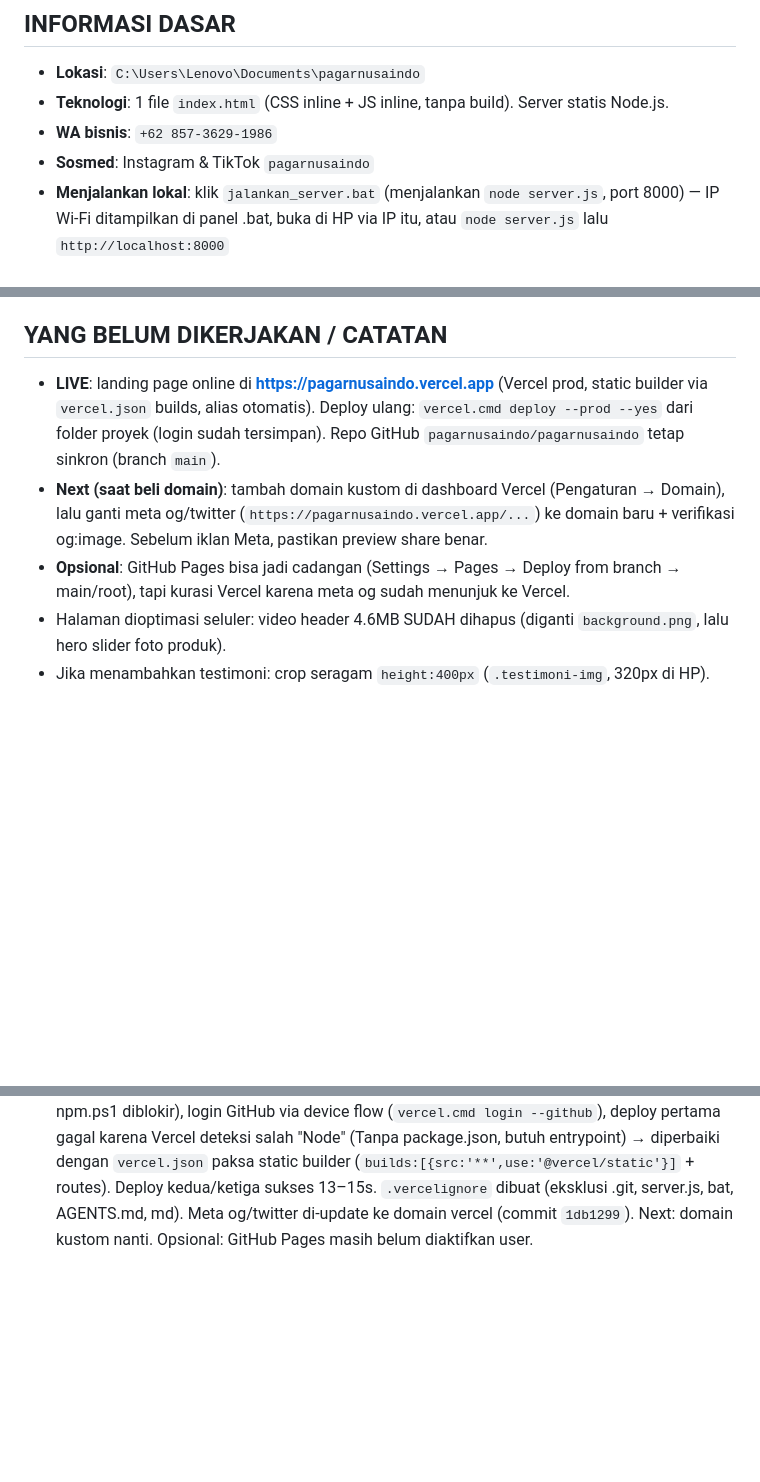
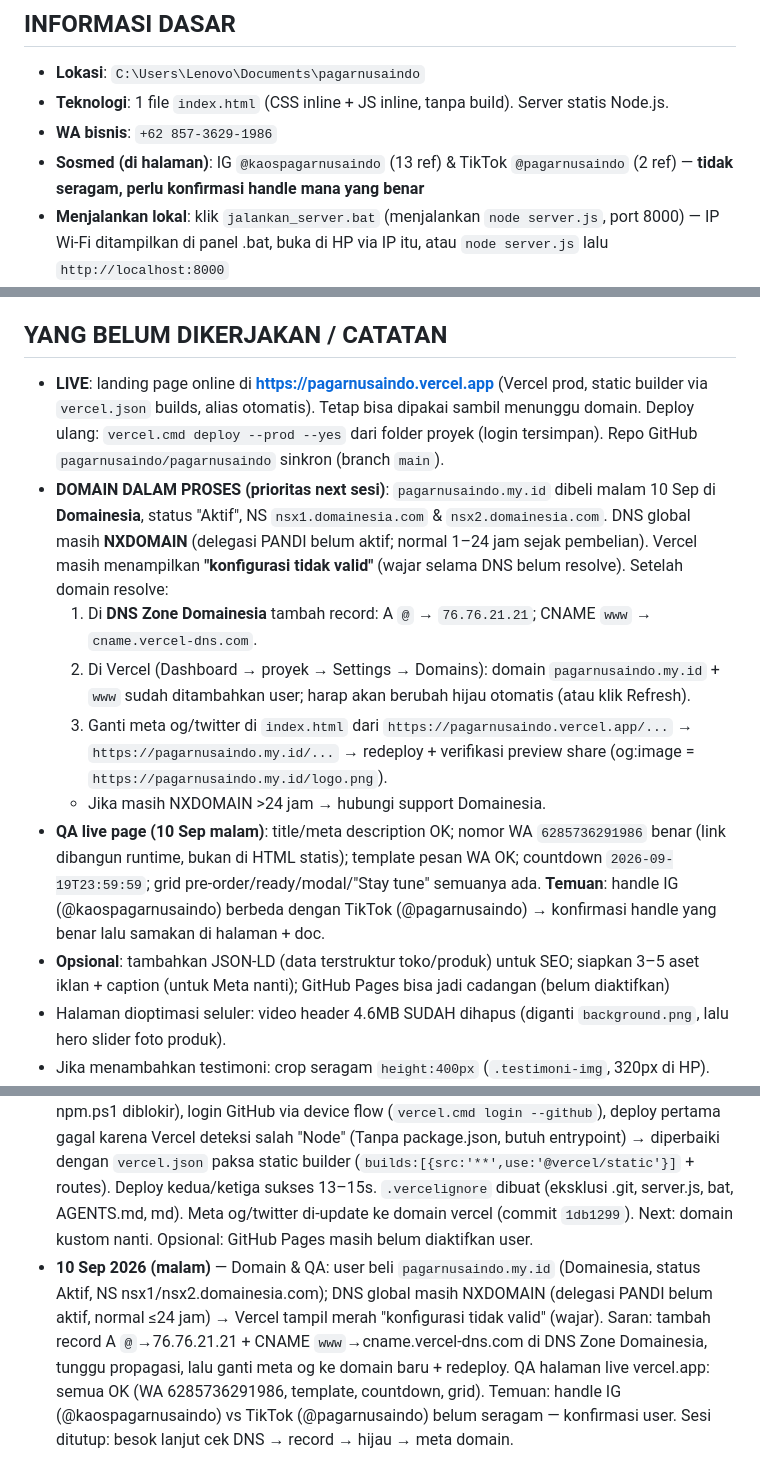
Before and after one commit to pagarnusaindo/pagarnusaindo, a Markdown page: AGENTS.md, 3 parts joined by grey strips. Drawn GitHub-style; blank space fills up the shorter version.

Commit message:
Dokumentasi: status domain pagarnusaindo.my.id + QA + log sesi

```diff
--- a/AGENTS.md
+++ b/AGENTS.md
@@ -7,7 +7,7 @@ Landing page penjualan apparel (jersey, kaos, jaket, polo, kemeja, rompi) — br
 - **Lokasi**: `C:\Users\Lenovo\Documents\pagarnusaindo`
 - **Teknologi**: 1 file `index.html` (CSS inline + JS inline, tanpa build). Server statis Node.js.
 - **WA bisnis**: `+62 857-3629-1986`
-- **Sosmed**: Instagram & TikTok `pagarnusaindo`
+- **Sosmed (di halaman)**: IG `@kaospagarnusaindo` (13 ref) & TikTok `@pagarnusaindo` (2 ref) — **tidak seragam, perlu konfirmasi handle mana yang benar**
 - **Menjalankan lokal**: klik `jalankan_server.bat` (menjalankan `node server.js`, port 8000) — IP Wi-Fi ditampilkan di panel .bat, buka di HP via IP itu, atau `node server.js` lalu `http://localhost:8000`
 - **Catatan mesin**: Python TIDAK terpasang; Node v24 TERSEDIA. OS Windows.
 
@@ -83,9 +83,14 @@ Dibuat oleh `buildWaMessage(productName)`, dipasang `setupWaLinks()` ke semua ta
 
 ## YANG BELUM DIKERJAKAN / CATATAN
 
-- **LIVE**: landing page online di **https://pagarnusaindo.vercel.app** (Vercel prod, static builder via `vercel.json` builds, alias otomatis). Deploy ulang: `vercel.cmd deploy --prod --yes` dari folder proyek (login sudah tersimpan). Repo GitHub `pagarnusaindo/pagarnusaindo` tetap sinkron (branch `main`).
-- **Next (saat beli domain)**: tambah domain kustom di dashboard Vercel (Pengaturan → Domain), lalu ganti meta og/twitter (`https://pagarnusaindo.vercel.app/...`) ke domain baru + verifikasi og:image. Sebelum iklan Meta, pastikan preview share benar.
-- **Opsional**: GitHub Pages bisa jadi cadangan (Settings → Pages → Deploy from branch → main/root), tapi kurasi Vercel karena meta og sudah menunjuk ke Vercel.
+- **LIVE**: landing page online di **https://pagarnusaindo.vercel.app** (Vercel prod, static builder via `vercel.json` builds, alias otomatis). Tetap bisa dipakai sambil menunggu domain. Deploy ulang: `vercel.cmd deploy --prod --yes` dari folder proyek (login tersimpan). Repo GitHub `pagarnusaindo/pagarnusaindo` sinkron (branch `main`).
+- **DOMAIN DALAM PROSES (prioritas next sesi)**: `pagarnusaindo.my.id` dibeli malam 10 Sep di **Domainesia**, status "Aktif", NS `nsx1.domainesia.com` & `nsx2.domainesia.com`. DNS global masih **NXDOMAIN** (delegasi PANDI belum aktif; normal 1–24 jam sejak pembelian). Vercel masih menampilkan **"konfigurasi tidak valid"** (wajar selama DNS belum resolve). Setelah domain resolve:
+  1. Di **DNS Zone Domainesia** tambah record: A `@` → `76.76.21.21`; CNAME `www` → `cname.vercel-dns.com`.
+  2. Di Vercel (Dashboard → proyek → Settings → Domains): domain `pagarnusaindo.my.id` + `www` sudah ditambahkan user; harap akan berubah hijau otomatis (atau klik Refresh).
+  3. Ganti meta og/twitter di `index.html` dari `https://pagarnusaindo.vercel.app/...` → `https://pagarnusaindo.my.id/...` → redeploy + verifikasi preview share (og:image = `https://pagarnusaindo.my.id/logo.png`).
+  - Jika masih NXDOMAIN >24 jam → hubungi support Domainesia.
+- **QA live page (10 Sep malam)**: title/meta description OK; nomor WA `6285736291986` benar (link dibangun runtime, bukan di HTML statis); template pesan WA OK; countdown `2026-09-19T23:59:59`; grid pre-order/ready/modal/"Stay tune" semuanya ada. **Temuan**: handle IG (@kaospagarnusaindo) berbeda dengan TikTok (@pagarnusaindo) → konfirmasi handle yang benar lalu samakan di halaman + doc.
+- **Opsional**: tambahkan JSON-LD (data terstruktur toko/produk) untuk SEO; siapkan 3–5 aset iklan + caption (untuk Meta nanti); GitHub Pages bisa jadi cadangan (belum diaktifkan)
 - Halaman dioptimasi seluler: video header 4.6MB SUDAH dihapus (diganti `background.png`, lalu hero slider foto produk).
 - Jika menambahkan testimoni: crop seragam `height:400px` (`.testimoni-img`, 320px di HP).
 - Verifikasi cepat setelah edit: ekstrak `<script>` dari index.html → `node --check`. Server lokal: `jalankan_server.bat`.
@@ -96,6 +101,7 @@ Dibuat oleh `buildWaMessage(productName)`, dipasang `setupWaLinks()` ke semua ta
 - **10 Sep 2026** — Setup awal s.d fitur pre-order statis: struktur halaman, produk jadi, galeri 11 foto, testimoni 3 screenshot, logo/favicon, countdown, WA template, optimasi HP, server.js + bat. Pagi: logika otomatis pre-order→ready stock + pesan "Stay tune". Sore: dibuat AGENTS.md ini + aturan auto-save global.
 - **10 Sep 2026** — Hosting ke GitHub: 26 file ber-spasi dirapikan jadi lowercase-hyphen (galeri-kami-*, jacket-coach-*, kemeja-workshirt-*, polo-shirt-spesial-hut-ri-81-*, t-shirt-trident-bearer-*, logo-icon-browser.png) + update semua referensi di index.html (37 aset valid). Git 2.55 diinstall via winget, repo lokal `main` di-init, commit `dc0ce68` (42 file) di-push ke `github.com/pagarnusaindo/pagarnusaindo`. Meta og/twitter placeholder `example.com` diganti URL GitHub Pages (commit `f283178`). BELUM: aktivasi GitHub Pages (menunggu di Settings user).
 - **10 Sep 2026** — DEPLOY VERCEL SUKSES: **landing page LIVE di https://pagarnusaindo.vercel.app**. Pendekatan: install vercel CLI (`npm.cmd -g install vercel`; npm.ps1 diblokir), login GitHub via device flow (`vercel.cmd login --github`), deploy pertama gagal karena Vercel deteksi salah "Node" (Tanpa package.json, butuh entrypoint) → diperbaiki dengan `vercel.json` paksa static builder (`builds:[{src:'**',use:'@vercel/static'}]` + routes). Deploy kedua/ketiga sukses 13–15s. `.vercelignore` dibuat (eksklusi .git, server.js, bat, AGENTS.md, md). Meta og/twitter di-update ke domain vercel (commit `1db1299`). Next: domain kustom nanti. Opsional: GitHub Pages masih belum diaktifkan user.
+- **10 Sep 2026 (malam)** — Domain & QA: user beli `pagarnusaindo.my.id` (Domainesia, status Aktif, NS nsx1/nsx2.domainesia.com); DNS global masih NXDOMAIN (delegasi PANDI belum aktif, normal ≤24 jam) → Vercel tampil merah "konfigurasi tidak valid" (wajar). Saran: tambah record A `@`→76.76.21.21 + CNAME `www`→cname.vercel-dns.com di DNS Zone Domainesia, tunggu propagasi, lalu ganti meta og ke domain baru + redeploy. QA halaman live vercel.app: semua OK (WA 6285736291986, template, countdown, grid). Temuan: handle IG (@kaospagarnusaindo) vs TikTok (@pagarnusaindo) belum seragam — konfirmasi user. Sesi ditutup: besok lanjut cek DNS → record → hijau → meta domain.
 
 <!-- Entri baru ditambahkan paling bawah, dengan format:
 - **Tanggal** — Ringkasan: apa yang dikerjakan, file yang diubah, hasil/pengujian, dan apa yang belum selesai (to-do sesi berikutnya). -->
```
